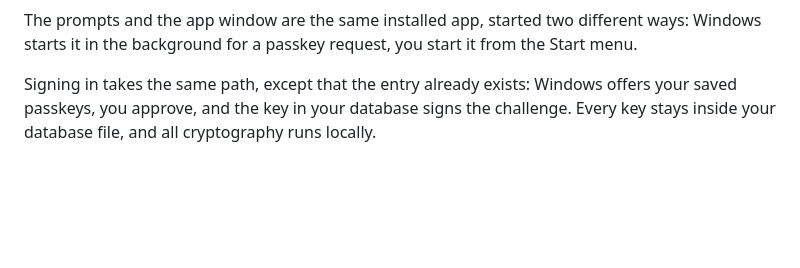
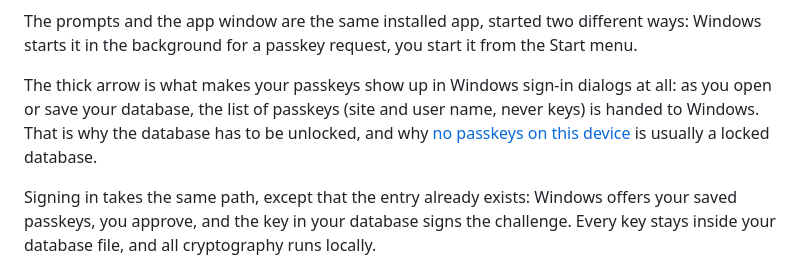
Before and after one commit to yusei36/KeePassPasskey, a Markdown page: README.md, the part around one of its changes. Rendered like a GitHub page; blank space fills up the shorter version.

Commit message:
show the credential sync that puts passkeys in the Windows dialogs

````diff
--- a/README.md
+++ b/README.md
@@ -44,6 +46,8 @@ flowchart TB
 ```
 
 The prompts and the app window are the same installed app, started two different ways: Windows starts it in the background for a passkey request, you start it from the Start menu.
+
+The thick arrow is what makes your passkeys show up in Windows sign-in dialogs at all: as you open or save your database, the list of passkeys (site and user name, never keys) is handed to Windows. That is why the database has to be unlocked, and why [no passkeys on this device](docs/troubleshooting-faq.md#the-website-says-there-are-no-passkeys-on-this-device) is usually a locked database.
 
 Signing in takes the same path, except that the entry already exists: Windows offers your saved passkeys, you approve, and the key in your database signs the challenge. Every key stays inside your database file, and all cryptography runs locally.
 
````
Also changed, not shown: other parts of README.md (+2 -0 lines).
